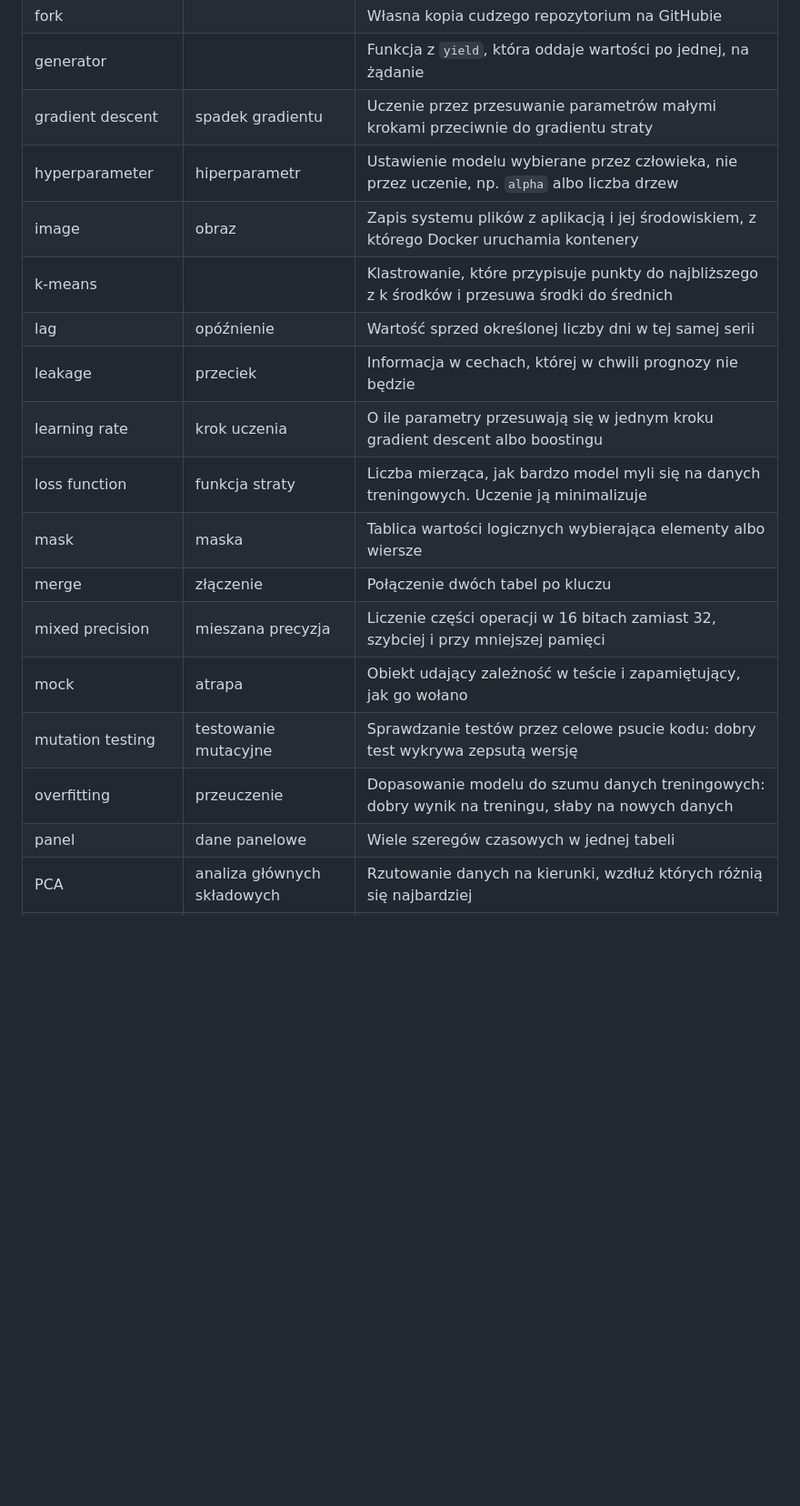
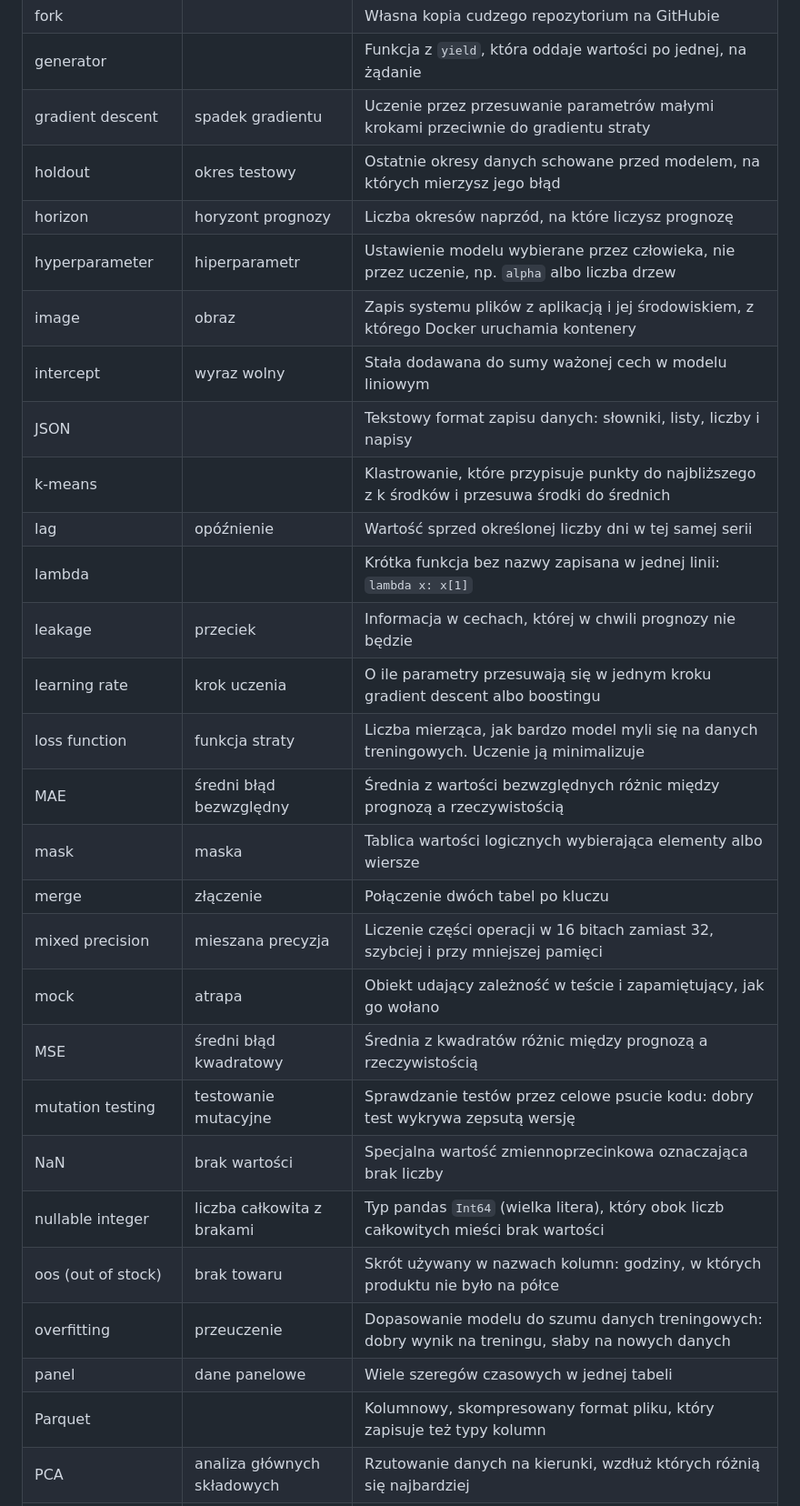
Before and after one commit to JoannaEichner/mle-course, a Markdown page: docs/glossary.md, the part around one of its changes. Shown at 91% size. Drawn GitHub-style; blank space fills up the shorter version.

```diff
--- a/docs/glossary.md
+++ b/docs/glossary.md
@@ -36,20 +44,31 @@ Kurs używa angielskich terminów, bo takich używa się w pracy i w dokumentacj
 | fork | | Własna kopia cudzego repozytorium na GitHubie |
 | generator |  | Funkcja z `yield`, która oddaje wartości po jednej, na żądanie |
 | gradient descent | spadek gradientu | Uczenie przez przesuwanie parametrów małymi krokami przeciwnie do gradientu straty |
+| holdout | okres testowy | Ostatnie okresy danych schowane przed modelem, na których mierzysz jego błąd |
+| horizon | horyzont prognozy | Liczba okresów naprzód, na które liczysz prognozę |
 | hyperparameter | hiperparametr | Ustawienie modelu wybierane przez człowieka, nie przez uczenie, np. `alpha` albo liczba drzew |
 | image | obraz | Zapis systemu plików z aplikacją i jej środowiskiem, z którego Docker uruchamia kontenery |
+| intercept | wyraz wolny | Stała dodawana do sumy ważonej cech w modelu liniowym |
+| JSON |  | Tekstowy format zapisu danych: słowniki, listy, liczby i napisy |
 | k-means |  | Klastrowanie, które przypisuje punkty do najbliższego z k środków i przesuwa środki do średnich |
 | lag | opóźnienie | Wartość sprzed określonej liczby dni w tej samej serii |
+| lambda |  | Krótka funkcja bez nazwy zapisana w jednej linii: `lambda x: x[1]` |
 | leakage | przeciek | Informacja w cechach, której w chwili prognozy nie będzie |
 | learning rate | krok uczenia | O ile parametry przesuwają się w jednym kroku gradient descent albo boostingu |
 | loss function | funkcja straty | Liczba mierząca, jak bardzo model myli się na danych treningowych. Uczenie ją minimalizuje |
+| MAE | średni błąd bezwzględny | Średnia z wartości bezwzględnych różnic między prognozą a rzeczywistością |
 | mask | maska | Tablica wartości logicznych wybierająca elementy albo wiersze |
 | merge | złączenie | Połączenie dwóch tabel po kluczu |
 | mixed precision | mieszana precyzja | Liczenie części operacji w 16 bitach zamiast 32, szybciej i przy mniejszej pamięci |
 | mock | atrapa | Obiekt udający zależność w teście i zapamiętujący, jak go wołano |
+| MSE | średni błąd kwadratowy | Średnia z kwadratów różnic między prognozą a rzeczywistością |
 | mutation testing | testowanie mutacyjne | Sprawdzanie testów przez celowe psucie kodu: dobry test wykrywa zepsutą wersję |
+| NaN | brak wartości | Specjalna wartość zmiennoprzecinkowa oznaczająca brak liczby |
+| nullable integer | liczba całkowita z brakami | Typ pandas `Int64` (wielka litera), który obok liczb całkowitych mieści brak wartości |
+| oos (out of stock) | brak towaru | Skrót używany w nazwach kolumn: godziny, w których produktu nie było na półce |
 | overfitting | przeuczenie | Dopasowanie modelu do szumu danych treningowych: dobry wynik na treningu, słaby na nowych danych |
 | panel | dane panelowe | Wiele szeregów czasowych w jednej tabeli |
+| Parquet |  | Kolumnowy, skompresowany format pliku, który zapisuje też typy kolumn |
 | PCA | analiza głównych składowych | Rzutowanie danych na kierunki, wzdłuż których różnią się najbardziej |
 | pipeline | potok | Ciąg kroków od surowych danych do wyniku, uruchamiany jednym poleceniem |
 | precision | precyzja | Jaka część alarmów była trafiona: TP / (TP + FP) |
```
Also changed, not shown: other parts of docs/glossary.md (+23 -0 lines).
